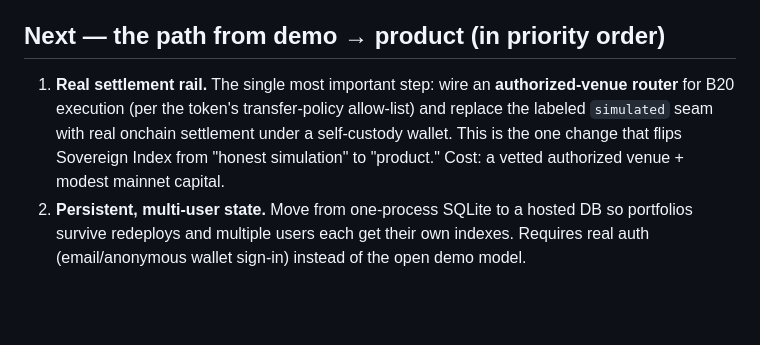
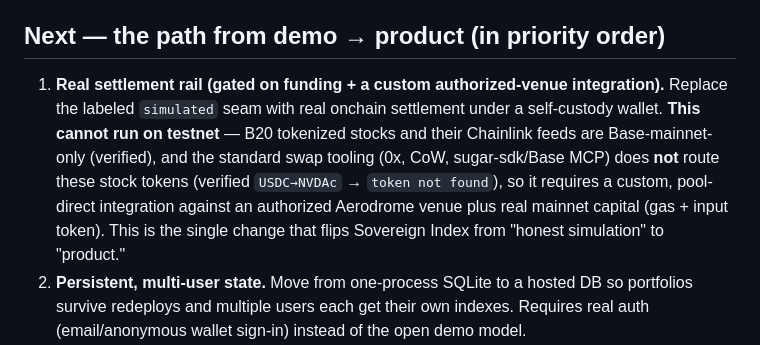
Before and after one commit to norbert351/sovereign-index, a Markdown page: docs/ROADMAP.md, the part around the change. GitHub-like rendering; blank space fills up the shorter version.

```diff
--- a/docs/ROADMAP.md
+++ b/docs/ROADMAP.md
@@ -16,7 +16,7 @@ Personalized index as an **autonomous agent rail**, not a dashboard. The demo to
 
 ## Next — the path from demo → product (in priority order)
 
-1. **Real settlement rail.** The single most important step: wire an **authorized-venue router** for B20 execution (per the token's transfer-policy allow-list) and replace the labeled `simulated` seam with real onchain settlement under a self-custody wallet. This is the one change that flips Sovereign Index from "honest simulation" to "product." Cost: a vetted authorized venue + modest mainnet capital.
+1. **Real settlement rail (gated on funding + a custom authorized-venue integration).** Replace the labeled `simulated` seam with real onchain settlement under a self-custody wallet. **This cannot run on testnet** — B20 tokenized stocks and their Chainlink feeds are Base-mainnet-only (verified), and the standard swap tooling (0x, CoW, sugar-sdk/Base MCP) does **not** route these stock tokens (verified `USDC→NVDAc` → `token not found`), so it requires a custom, pool-direct integration against an authorized Aerodrome venue plus real mainnet capital (gas + input token). This is the single change that flips Sovereign Index from "honest simulation" to "product."
 2. **Persistent, multi-user state.** Move from one-process SQLite to a hosted DB so portfolios survive redeploys and multiple users each get their own indexes. Requires real auth (email/anonymous wallet sign-in) instead of the open demo model.
 3. **User-facing scheduling controls.** Expose threshold, DCA cadence and per-deposit amounts in the UI (much of this exists in the API already) so a non-technical investor can set-and-forget without the CLI.
 4. **Real payments in, real values out.** Deposit real stablecoin to actually fund a live index; withdrawals via the same authorized venue. This is where the software-callable surface (already built) gets a consumer face.
```
Also changed, not shown: docs/SUBMISSION.md (+1 -1 lines), docs/TECHNICAL.md (+1 -1 lines).
